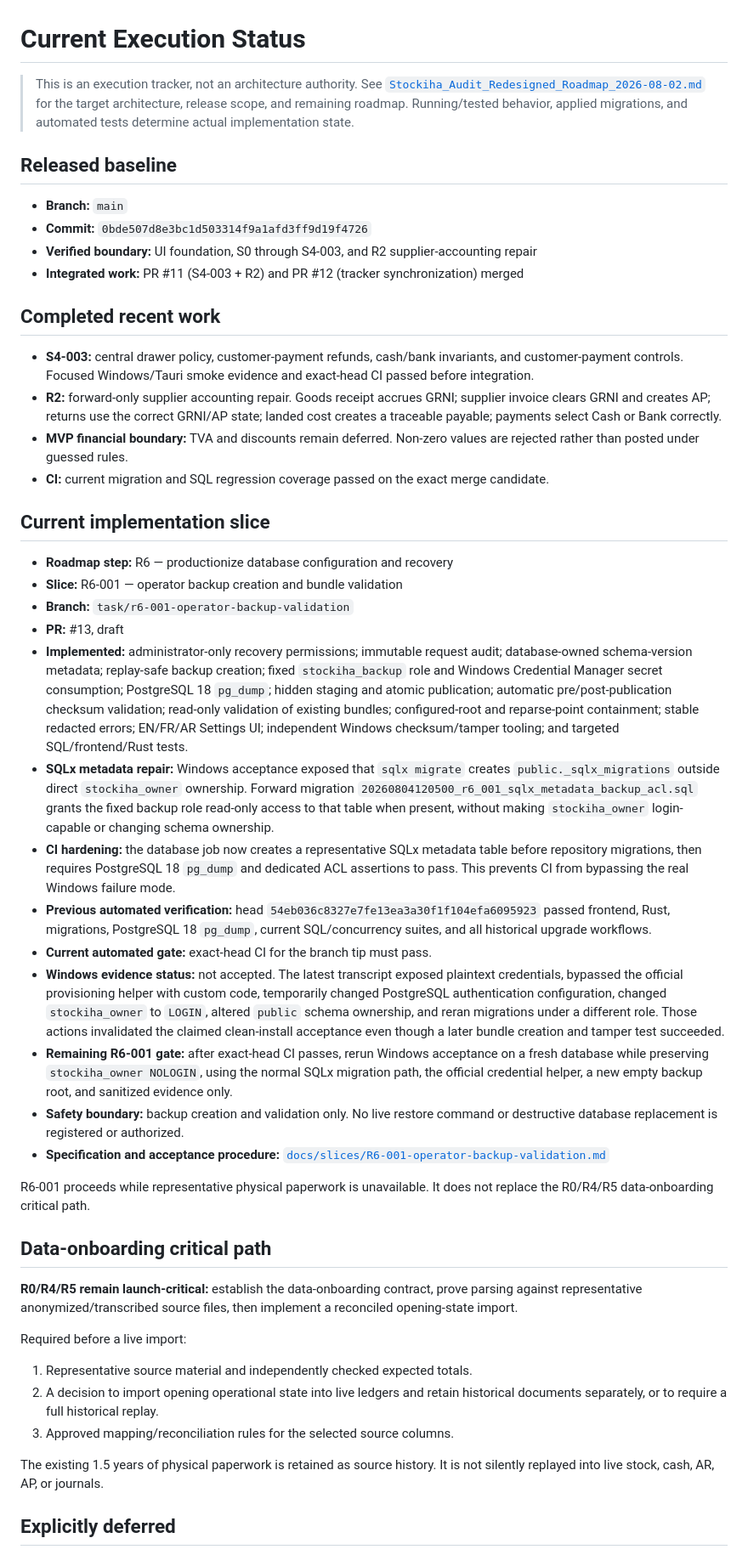
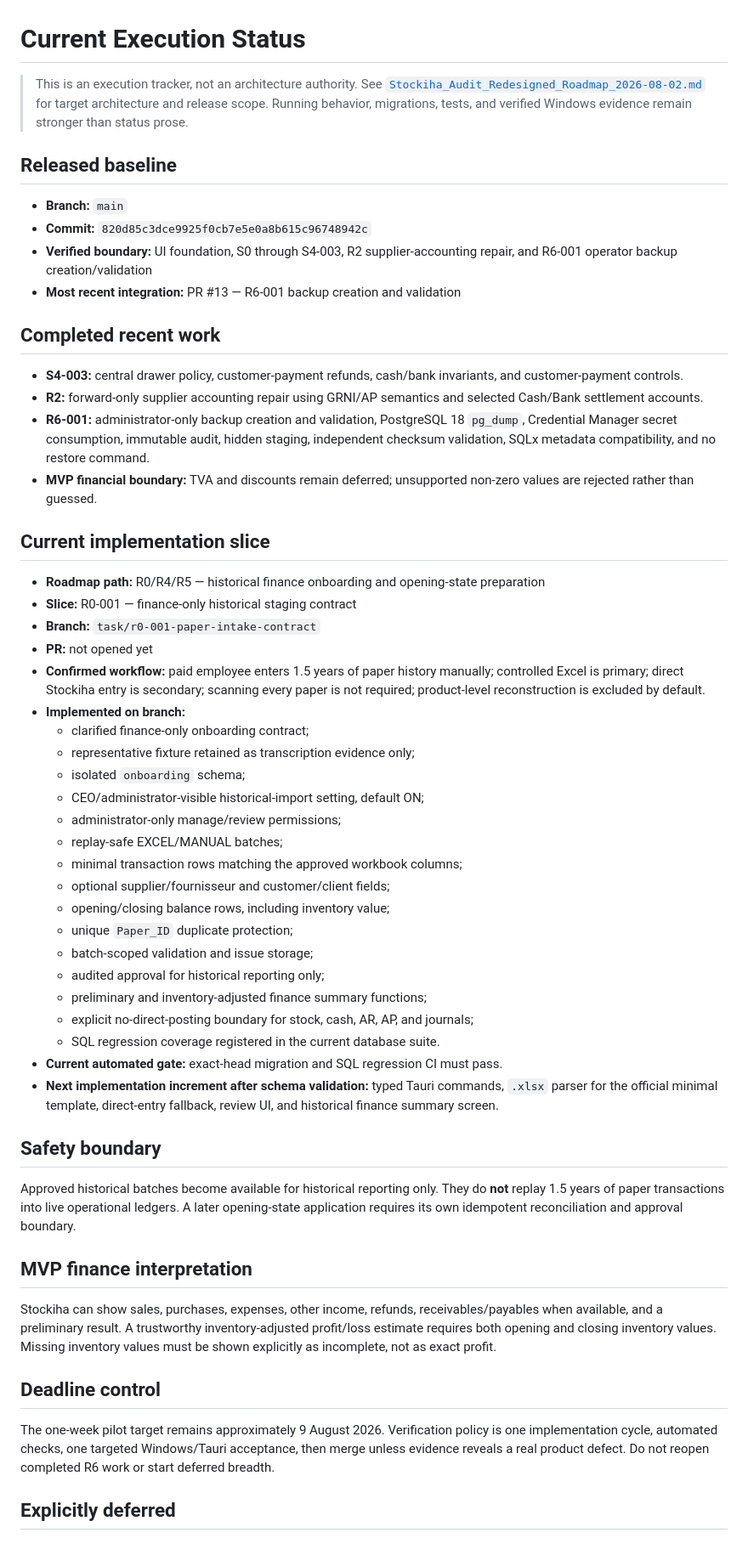
Before and after one commit to NabilBNK/Stockiha, a Markdown page: CURRENT_SLICE.md, the part around one of its changes. Shown at 85% size. GitHub-like rendering.

Commit message:
docs(r0): move execution tracker to finance onboarding

```diff
--- a/CURRENT_SLICE.md
+++ b/CURRENT_SLICE.md
@@ -1,50 +1,58 @@
 # Current Execution Status
 
-> This is an execution tracker, not an architecture authority. See [`Stockiha_Audit_Redesigned_Roadmap_2026-08-02.md`](./Stockiha_Audit_Redesigned_Roadmap_2026-08-02.md) for the target architecture, release scope, and remaining roadmap. Running/tested behavior, applied migrations, and automated tests determine actual implementation state.
+> This is an execution tracker, not an architecture authority. See [`Stockiha_Audit_Redesigned_Roadmap_2026-08-02.md`](./Stockiha_Audit_Redesigned_Roadmap_2026-08-02.md) for target architecture and release scope. Running behavior, migrations, tests, and verified Windows evidence remain stronger than status prose.
 
 ## Released baseline
 
 - **Branch:** `main`
-- **Commit:** `0bde507d8e3bc1d503314f9a1afd3ff9d19f4726`
-- **Verified boundary:** UI foundation, S0 through S4-003, and R2 supplier-accounting repair
-- **Integrated work:** PR #11 (S4-003 + R2) and PR #12 (tracker synchronization) merged
+- **Commit:** `820d85c3dce9925f0cb7e5e0a8b615c96748942c`
+- **Verified boundary:** UI foundation, S0 through S4-003, R2 supplier-accounting repair, and R6-001 operator backup creation/validation
+- **Most recent integration:** PR #13 — R6-001 backup creation and validation
 
 ## Completed recent work
 
-- **S4-003:** central drawer policy, customer-payment refunds, cash/bank invariants, and customer-payment controls. Focused Windows/Tauri smoke evidence and exact-head CI passed before integration.
-- **R2:** forward-only supplier accounting repair. Goods receipt accrues GRNI; supplier invoice clears GRNI and creates AP; returns use the correct GRNI/AP state; landed cost creates a traceable payable; payments select Cash or Bank correctly.
-- **MVP financial boundary:** TVA and discounts remain deferred. Non-zero values are rejected rather than posted under guessed rules.
-- **CI:** current migration and SQL regression coverage passed on the exact merge candidate.
+- **S4-003:** central drawer policy, customer-payment refunds, cash/bank invariants, and customer-payment controls.
+- **R2:** forward-only supplier accounting repair using GRNI/AP semantics and selected Cash/Bank settlement accounts.
+- **R6-001:** administrator-only backup creation and validation, PostgreSQL 18 `pg_dump`, Credential Manager secret consumption, immutable audit, hidden staging, independent checksum validation, SQLx metadata compatibility, and no restore command.
+- **MVP financial boundary:** TVA and discounts remain deferred; unsupported non-zero values are rejected rather than guessed.
 
 ## Current implementation slice
 
-- **Roadmap step:** R6 — productionize database configuration and recovery
-- **Slice:** R6-001 — operator backup creation and bundle validation
-- **Branch:** `task/r6-001-operator-backup-validation`
-- **PR:** #13, draft
-- **Implemented:** administrator-only recovery permissions; immutable request audit; database-owned schema-version metadata; replay-safe backup creation; fixed `stockiha_backup` role and Windows Credential Manager secret consumption; PostgreSQL 18 `pg_dump`; hidden staging and atomic publication; automatic pre/post-publication checksum validation; read-only validation of existing bundles; configured-root and reparse-point containment; stable redacted errors; EN/FR/AR Settings UI; independent Windows checksum/tamper tooling; and targeted SQL/frontend/Rust tests.
-- **SQLx metadata repair:** Windows acceptance exposed that `sqlx migrate` creates `public._sqlx_migrations` outside direct `stockiha_owner` ownership. Forward migration `20260804120500_r6_001_sqlx_metadata_backup_acl.sql` grants the fixed backup role read-only access to that table when present, without making `stockiha_owner` login-capable or changing schema ownership.
-- **CI hardening:** the database job now creates a representative SQLx metadata table before repository migrations, then requires PostgreSQL 18 `pg_dump` and dedicated ACL assertions to pass. This prevents CI from bypassing the real Windows failure mode.
-- **Previous automated verification:** head `54eb036c8327e7fe13ea3a30f1f104efa6095923` passed frontend, Rust, migrations, PostgreSQL 18 `pg_dump`, current SQL/concurrency suites, and all historical upgrade workflows.
-- **Current automated gate:** exact-head CI for the branch tip must pass.
-- **Windows evidence status:** not accepted. The latest transcript exposed plaintext credentials, bypassed the official provisioning helper with custom code, temporarily changed PostgreSQL authentication configuration, changed `stockiha_owner` to `LOGIN`, altered `public` schema ownership, and reran migrations under a different role. Those actions invalidated the claimed clean-install acceptance even though a later bundle creation and tamper test succeeded.
-- **Remaining R6-001 gate:** after exact-head CI passes, rerun Windows acceptance on a fresh database while preserving `stockiha_owner NOLOGIN`, using the normal SQLx migration path, the official credential helper, a new empty backup root, and sanitized evidence only.
-- **Safety boundary:** backup creation and validation only. No live restore command or destructive database replacement is registered or authorized.
-- **Specification and acceptance procedure:** [`docs/slices/R6-001-operator-backup-validation.md`](./docs/slices/R6-001-operator-backup-validation.md)
+- **Roadmap path:** R0/R4/R5 — historical finance onboarding and opening-state preparation
+- **Slice:** R0-001 — finance-only historical staging contract
+- **Branch:** `task/r0-001-paper-intake-contract`
+- **PR:** not opened yet
+- **Confirmed workflow:** paid employee enters 1.5 years of paper history manually; controlled Excel is primary; direct Stockiha entry is secondary; scanning every paper is not required; product-level reconstruction is excluded by default.
+- **Implemented on branch:**
+  - clarified finance-only onboarding contract;
+  - representative fixture retained as transcription evidence only;
+  - isolated `onboarding` schema;
+  - CEO/administrator-visible historical-import setting, default ON;
+  - administrator-only manage/review permissions;
+  - replay-safe EXCEL/MANUAL batches;
+  - minimal transaction rows matching the approved workbook columns;
+  - optional supplier/fournisseur and customer/client fields;
+  - opening/closing balance rows, including inventory value;
+  - unique `Paper_ID` duplicate protection;
+  - batch-scoped validation and issue storage;
+  - audited approval for historical reporting only;
+  - preliminary and inventory-adjusted finance summary functions;
+  - explicit no-direct-posting boundary for stock, cash, AR, AP, and journals;
+  - SQL regression coverage registered in the current database suite.
+- **Current automated gate:** exact-head migration and SQL regression CI must pass.
+- **Next implementation increment after schema validation:** typed Tauri commands, `.xlsx` parser for the official minimal template, direct-entry fallback, review UI, and historical finance summary screen.
 
-R6-001 proceeds while representative physical paperwork is unavailable. It does not replace the R0/R4/R5 data-onboarding critical path.
+## Safety boundary
 
-## Data-onboarding critical path
+Approved historical batches become available for historical reporting only. They do **not** replay 1.5 years of paper transactions into live operational ledgers. A later opening-state application requires its own idempotent reconciliation and approval boundary.
 
-**R0/R4/R5 remain launch-critical:** establish the data-onboarding contract, prove parsing against representative anonymized/transcribed source files, then implement a reconciled opening-state import.
+## MVP finance interpretation
 
-Required before a live import:
+Stockiha can show sales, purchases, expenses, other income, refunds, receivables/payables when available, and a preliminary result. A trustworthy inventory-adjusted profit/loss estimate requires both opening and closing inventory values. Missing inventory values must be shown explicitly as incomplete, not as exact profit.
 
-1. Representative source material and independently checked expected totals.
-2. A decision to import opening operational state into live ledgers and retain historical documents separately, or to require a full historical replay.
-3. Approved mapping/reconciliation rules for the selected source columns.
+## Deadline control
 
-The existing 1.5 years of physical paperwork is retained as source history. It is not silently replayed into live stock, cash, AR, AP, or journals.
+The one-week pilot target remains approximately 9 August 2026. Verification policy is one implementation cycle, automated checks, one targeted Windows/Tauri acceptance, then merge unless evidence reveals a real product defect. Do not reopen completed R6 work or start deferred breadth.
 
 ## Explicitly deferred
 
```
Also changed, not shown: other parts of CURRENT_SLICE.md (+7 -6 lines).
